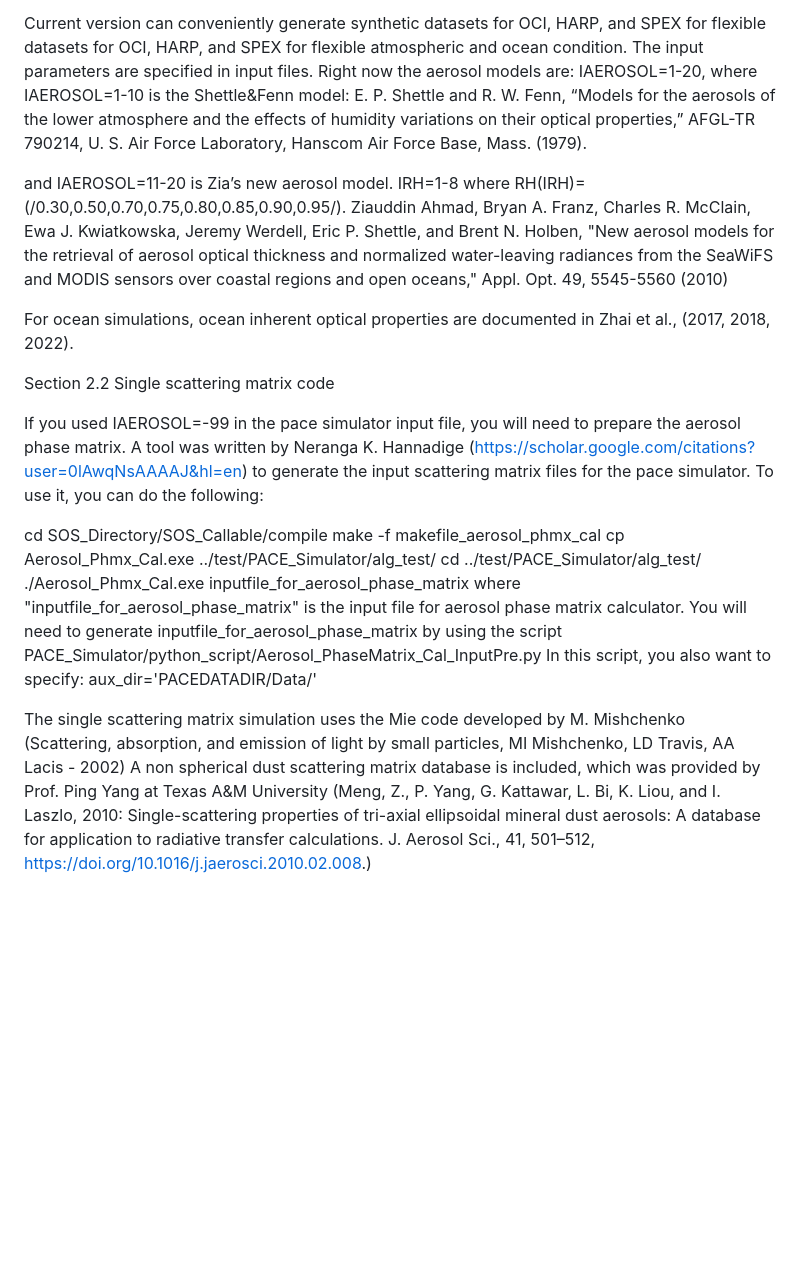
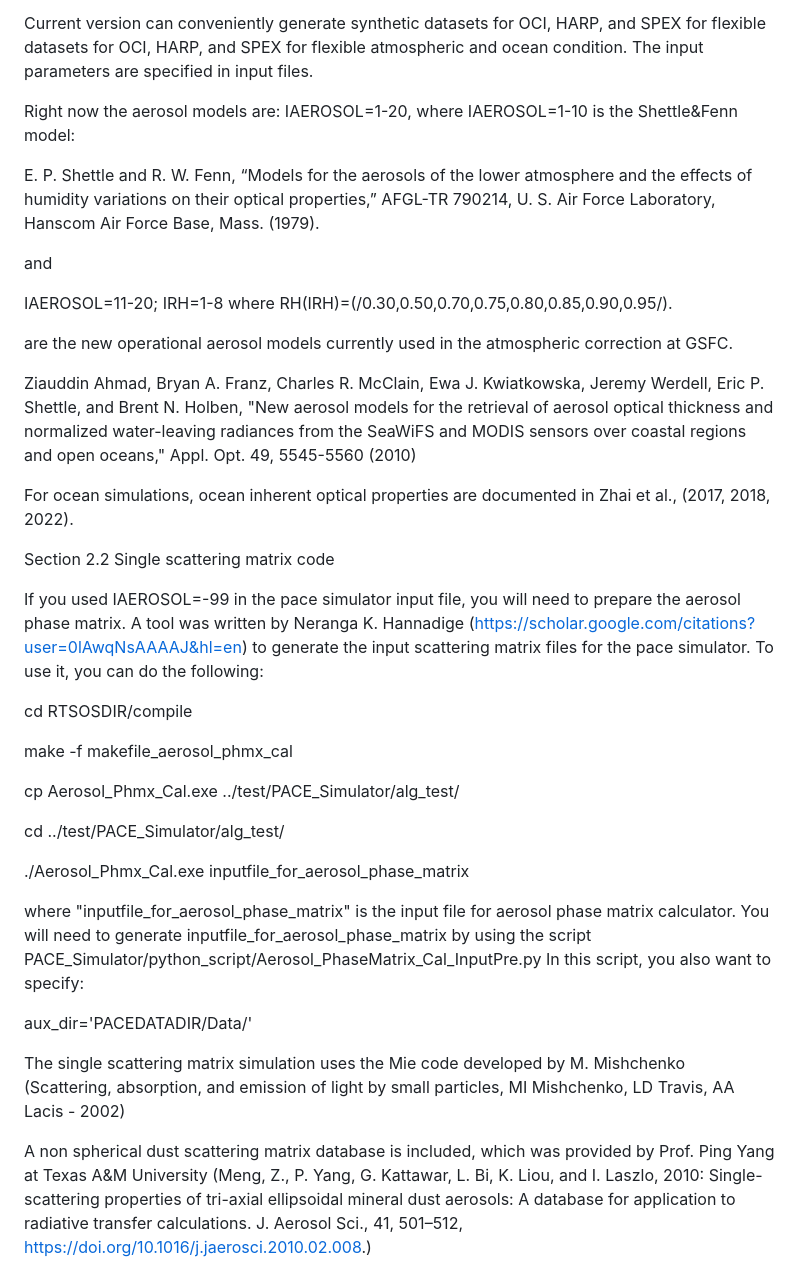
Before and after one commit to aoog-umbc/rtsos-public, a Markdown page: README.md, the part around the change printed below. Drawn GitHub-style; blank space fills up the shorter version.

```diff
--- a/README.md
+++ b/README.md
@@ -81,12 +95,19 @@ where "input_rt_pace.txt" is the input file to the simulator you generated in St
 Current version can conveniently generate synthetic datasets for OCI, HARP, and SPEX
 for flexible datasets for OCI, HARP, and SPEX for flexible atmospheric and ocean condition.
 The input parameters are specified in input files.
+
 Right now the aerosol models are: IAEROSOL=1-20, where
 IAEROSOL=1-10 is the Shettle&Fenn model:
+
 E. P. Shettle and R. W. Fenn, “Models for the aerosols of the lower atmosphere and the effects of humidity variations on their optical properties,” AFGL-TR 790214, U. S. Air Force Laboratory, Hanscom Air Force Base, Mass. (1979).
 
-and IAEROSOL=11-20 is Zia’s new aerosol model.
+and
+
+IAEROSOL=11-20;
 IRH=1-8 where RH(IRH)=(/0.30,0.50,0.70,0.75,0.80,0.85,0.90,0.95/).
+
+are the new operational aerosol models currently used in the atmospheric correction at GSFC.
+
 Ziauddin Ahmad, Bryan A. Franz, Charles R. McClain, Ewa J. Kwiatkowska, Jeremy Werdell, Eric P. Shettle, and Brent N. Holben, "New aerosol models for the retrieval of aerosol optical thickness and normalized water-leaving radiances from the SeaWiFS and MODIS sensors over coastal regions and open oceans," Appl. Opt. 49, 5545-5560 (2010)
 
 For ocean simulations, ocean inherent optical properties are documented in Zhai et al., (2017, 2018, 2022).
@@ -95,18 +116,25 @@ Section 2.2 Single scattering matrix code
 
 If you used IAEROSOL=-99 in the pace simulator input file, you will need to prepare the aerosol phase matrix. A tool was written by Neranga K. Hannadige (https://scholar.google.com/citations?user=0lAwqNsAAAAJ&hl=en) to generate the input scattering matrix files for the pace simulator. To use it, you can do the following:
 
-cd SOS_Directory/SOS_Callable/compile
+cd RTSOSDIR/compile
+
 make -f makefile_aerosol_phmx_cal
+
 cp Aerosol_Phmx_Cal.exe ../test/PACE_Simulator/alg_test/
+
 cd ../test/PACE_Simulator/alg_test/
+
 ./Aerosol_Phmx_Cal.exe inputfile_for_aerosol_phase_matrix
+
 where "inputfile_for_aerosol_phase_matrix" is the input file for aerosol phase matrix calculator. You will need to generate inputfile_for_aerosol_phase_matrix by using the script
 PACE_Simulator/python_script/Aerosol_PhaseMatrix_Cal_InputPre.py
 In this script, you also want to specify:
+
 aux_dir='PACEDATADIR/Data/'
 
 The single scattering matrix simulation uses the Mie code developed by M. Mishchenko
 (Scattering, absorption, and emission of light by small particles, MI Mishchenko, LD Travis, AA Lacis - 2002)
+
 A non spherical dust scattering matrix database is included, which was provided by Prof. Ping Yang at Texas A&M University (Meng, Z., P. Yang, G. Kattawar, L. Bi, K. Liou, and I. Laszlo, 2010: Single-scattering properties of tri-axial ellipsoidal mineral dust aerosols: A database for application to radiative transfer calculations. J. Aerosol Sci., 41, 501–512, https://doi.org/10.1016/j.jaerosci.2010.02.008.)
 
 The single scattering matrix code assumes either bimodal (NMODE=2) or trimodal (NMODE=3) size distribution, see the following structure:
```
Also changed, not shown: other parts of README.md (+17 -3 lines).
